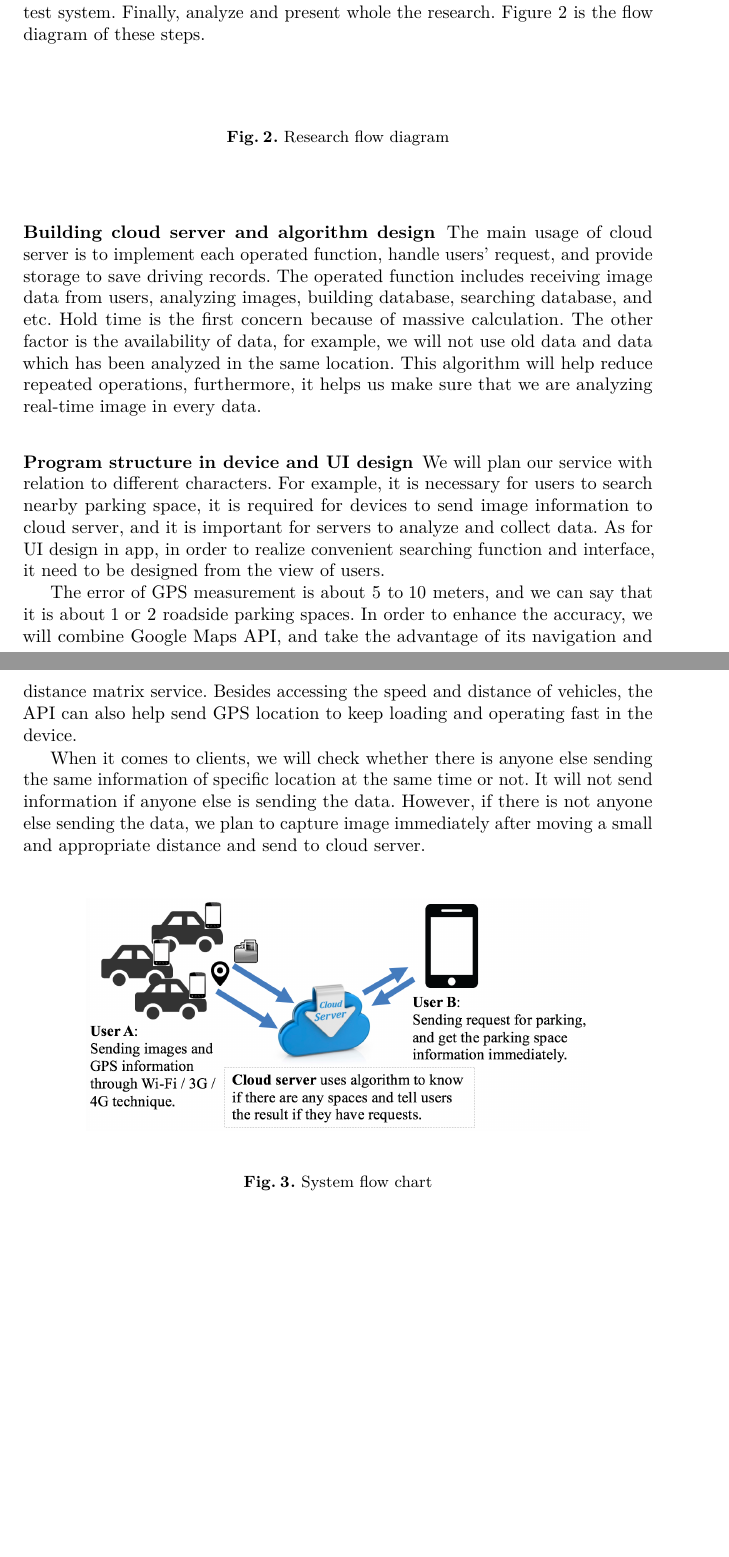
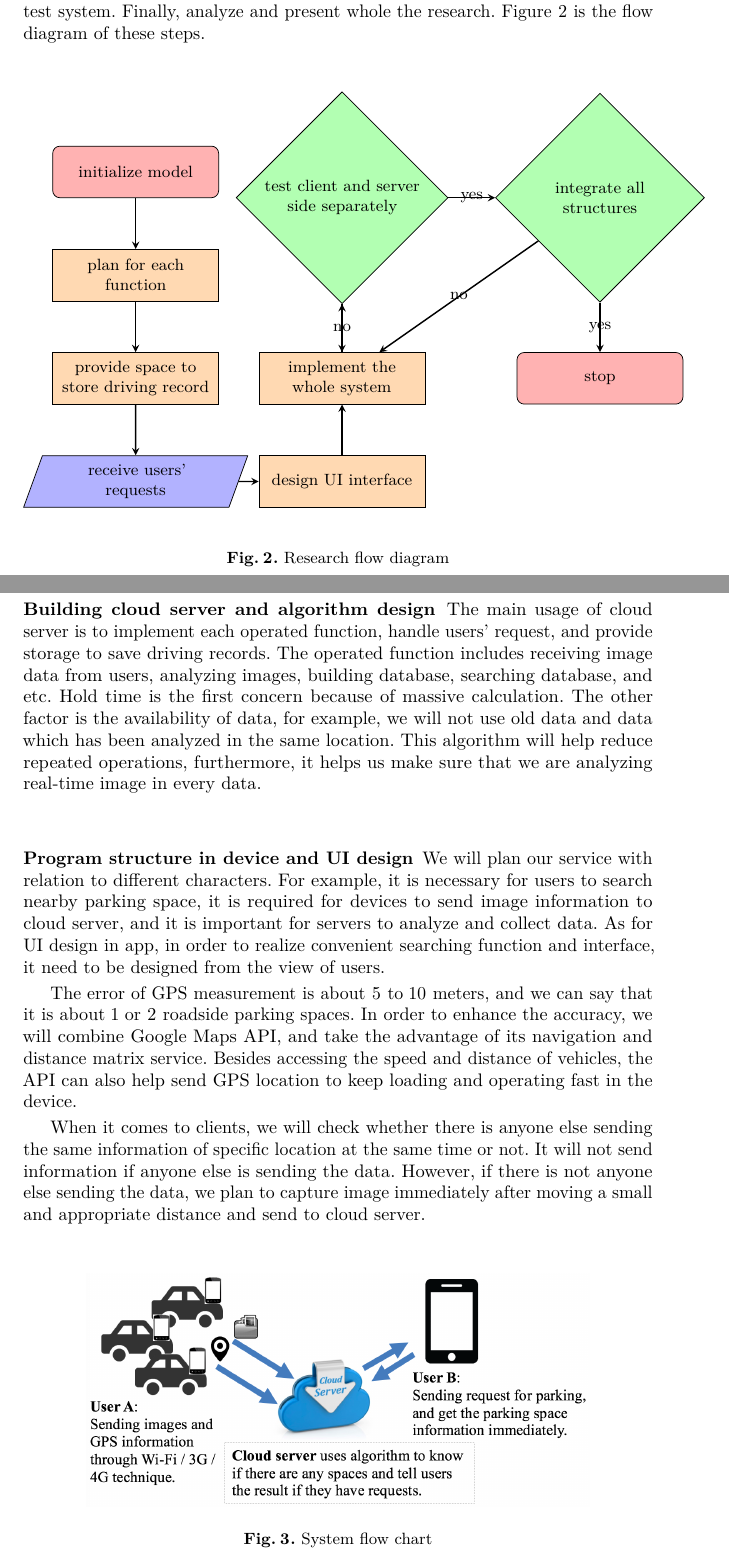
Before and after one commit to jingfei/iParking, a LaTeX paper (iParking.tex): two parts of pages 5 and 6 of 10 before the commit and two parts of pages 5 and 6 of 11 after it, joined at a grey line, cut so that both start at the same text, the shorter picture padded with empty space. Compiled offline with pdfLaTeX; a missing bibliography style is replaced by a similar one.

Commit message:
Add two flow diagram.

```diff
--- a/iParking.tex
+++ b/iParking.tex
@@ -10,6 +10,10 @@
 
 % use subpackage
 \usepackage{subfigure}
+
+% tikz package
+\usepackage{tikz}
+\usetikzlibrary{shapes.geometric, arrows}
 
 %Even though `american`, `english` and `USenglish` are synonyms for babel package (according to https://tex.stackexchange.com/questions/12775/babel-english-american-usenglish), the llncs document class is prepared to avoid the overriding of certain names (such as "Abstract." -> "Abstract" or "Fig." -> "Figure") when using `english`, but not when using the other 2.
 \usepackage[english]{babel}
@@ -407,7 +411,41 @@ whole the research. \Cref{fig:flowDiagram} is the flow diagram of these steps.
 
 \begin{figure}
 \begin{center}
-% \includegraphics[width=0.8\textwidth]{sample.png}
+	% Define block styles
+	\tikzstyle{startstop} = [rectangle, rounded corners, minimum
+width=3cm, minimum height=1cm,text centered, text width=3cm, draw=black, fill=red!30]
+	\tikzstyle{process} = [rectangle, minimum width=3cm, minimum
+height=1cm, text centered, text width=3cm, draw=black, fill=orange!30]
+	\tikzstyle{decision} = [diamond, minimum width=3cm, minimum height=1cm,
+text centered, text width=3cm, draw=black, fill=green!30]
+	\tikzstyle{arrow} = [thick,->,>=stealth]
+	\tikzstyle{io} = [trapezium, trapezium left angle=70, trapezium
+right angle=110, minimum width=2cm, minimum height=1cm, text centered,
+text width=3cm,  draw=black, fill=blue!30]
+
+	\begin{tikzpicture}[node distance=2cm]
+	    % Place nodes
+	    \node [startstop] (init) {initialize model};
+	    \node [process, below of=init] (function) {plan for each function};
+	    \node [process, below of=function] (space) {provide space to store driving record};
+	    \node [io, below of=space] (receive) {receive users' requests};
+	    \node [process, right of=receive, xshift=2cm] (design) {design UI interface};
+	    \node [process, above of=design] (system) {implement the whole system};
+	    \node [decision, above of=system, yshift=1.5cm] (testing) {test client and server side separately};
+	    \node [decision, right of=testing, xshift=3cm] (integrate) {integrate all structures};
+		\node [startstop, below of=integrate, yshift=-1.5cm] (end) {stop};
+	    % Draw edges
+	    \draw [arrow] (init) -- (function);
+	    \draw [arrow] (function) -- (space);
+	    \draw [arrow] (space) -- (receive);
+		\draw [arrow] (receive) -- (design);
+		\draw [arrow] (design) -- (system);
+		\draw [arrow] (system) -- (testing);
+	    \draw [arrow] (testing) -- node {yes} (integrate);
+	    \draw [arrow] (testing) -- node {no}(system);
+	    \draw [arrow] (integrate) -- node {yes} (end);
+	    \draw [arrow] (integrate) -- node {no}(system);
+	\end{tikzpicture}
 \end{center}
 \caption{Research flow diagram}
 \label{fig:flowDiagram}
@@ -453,12 +491,12 @@ capture image immediately after moving a small and appropriate distance
 and send to cloud server.
 
 \begin{figure}
-\begin{center}
-\includegraphics[width=0.8\textwidth]{Figures/flowChart.png}
-\end{center}
-\caption{System flow chart}
-\label{fig:flowChart}
+	\centering
+		\includegraphics[width=0.8\textwidth]{Figures/flowChart.png}
+		\caption{System flow chart}
+		\label{fig:system}
 \end{figure}
+
 
 %%%%%%%%%%%%%%%%%%%%%%%%%%%%%%%%%%%%%%%%%%%%%%%%%%%%%%%%%%%%%%%%%%%%%%%%%%%%%%%
 \section{Implementataion}\label{sec:implementation}
```
